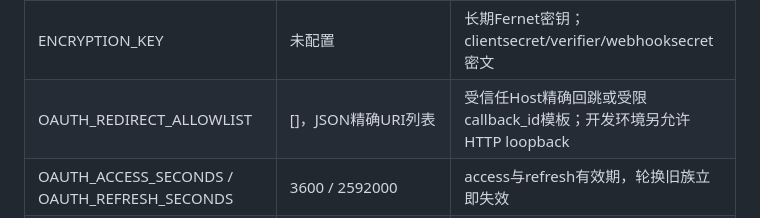
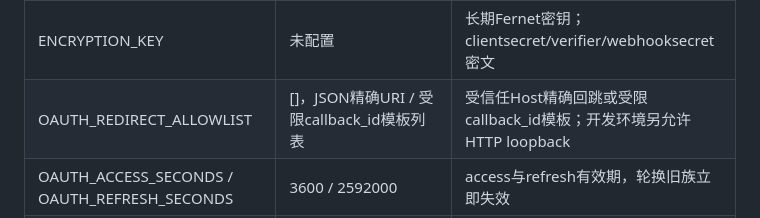
Before and after one commit to gry1024/PACE, a Markdown page: docs/DEVELOPMENT.md, the part around the change. Rendered like a GitHub page.

```diff
--- a/docs/DEVELOPMENT.md
+++ b/docs/DEVELOPMENT.md
@@ -41,7 +41,7 @@ wsl -d Ubuntu-22.04 --cd /home/groy/pace -- bash -lc 'uv sync --locked'
 | PUBLIC_BASE_URL | http://127.0.0.1:8000 | HTTPS origin，HTTP仅loopback；固定issuer与/mcp resource |
 | GOOGLE_CLIENT_ID / GOOGLE_CLIENT_SECRET | 未配置 | Google Web OAuth，仅openid/email |
 | ENCRYPTION_KEY | 未配置 | 长期Fernet密钥；clientsecret/verifier/webhooksecret密文 |
-| OAUTH_REDIRECT_ALLOWLIST | []，JSON精确URI列表 | 受信任Host精确回跳或受限callback_id模板；开发环境另允许HTTP loopback |
+| OAUTH_REDIRECT_ALLOWLIST | []，JSON精确URI / 受限callback_id模板列表 | 受信任Host精确回跳或受限callback_id模板；开发环境另允许HTTP loopback |
 | OAUTH_ACCESS_SECONDS / OAUTH_REFRESH_SECONDS | 3600 / 2592000 | access与refresh有效期，轮换旧族立即失效 |
 | EMAIL_DELIVERY_MODE / CAPTURE_DIRECTORY | capture / .local/mail | 本地捕获或gmail；不接受其它模式 |
 | GMAIL_SENDER | 未配置，个人Gmail | 独立系统发件账号 |
```
Also changed, not shown: docs/STATUS.md (+14 -9 lines).
